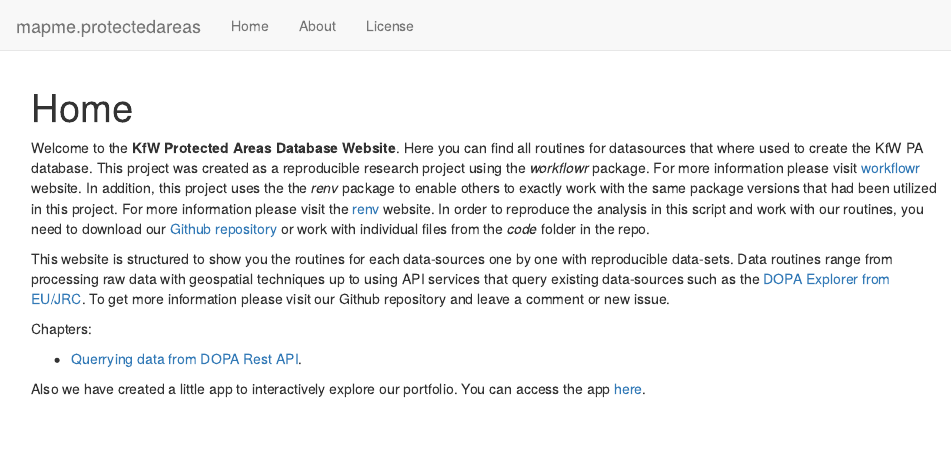
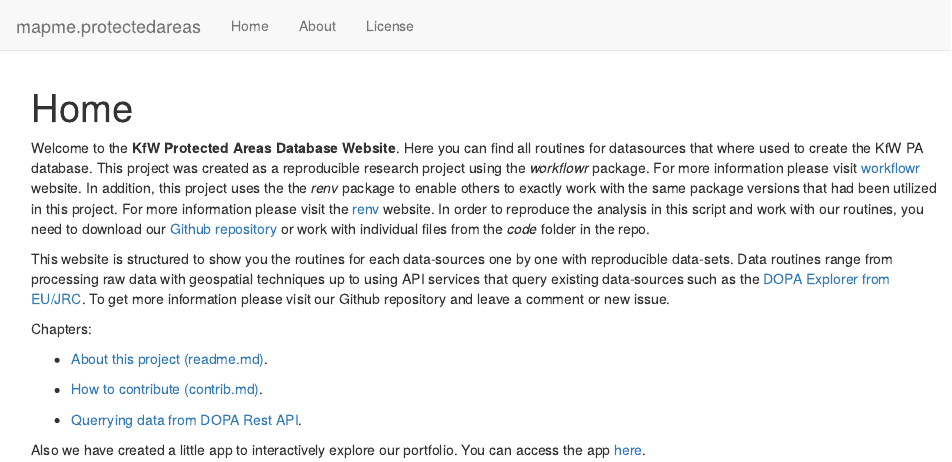
Before and after one commit to openkfw/mapme.protectedareas, an R Markdown document (analysis/index.Rmd): the page in a window 1100 px wide, from its top. Rendered offline with R 4.5, knitr and Pandoc, with nearby package versions; drawn as R Markdown's standard HTML page in place of the format the file asks for.

Commit message:
wflow_publish(files = "analysis/index.Rmd")

```diff
--- a/analysis/index.Rmd
+++ b/analysis/index.Rmd
@@ -18,6 +18,10 @@
 
 Chapters:
 
+- [About this project (readme.md)](dopa-rest.html).
+
+- [How to contribute (contrib.md)](dopa-rest.html).
+
 - [Querrying data from DOPA Rest API](dopa-rest.html).
 
 Also we have created a little app to interactively explore our portfolio. You can access the app [here](shiny-test.html).
```
